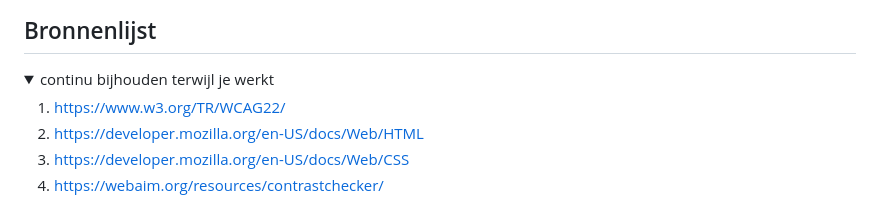
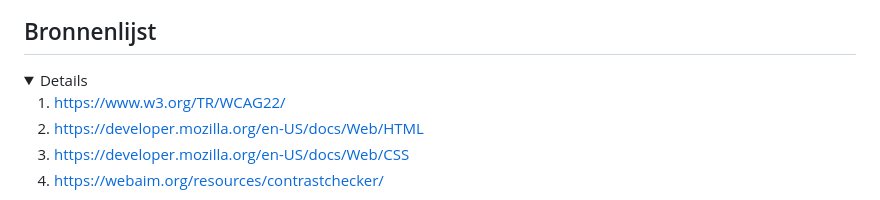
Before and after one commit to JayvdMeij/FED, a Markdown page: README.md, the part around the change. GitHub-like rendering.

```diff
--- a/README.md
+++ b/README.md
@@ -237,7 +237,6 @@ Nb. Door *open* toe te voegen aan een *details* element kun je deze standaard op
 ## Bronnenlijst
 
 <details open>
-  <summary>continu bijhouden terwijl je werkt</summary>
 
   1. https://www.w3.org/TR/WCAG22/
   2. https://developer.mozilla.org/en-US/docs/Web/HTML
```
